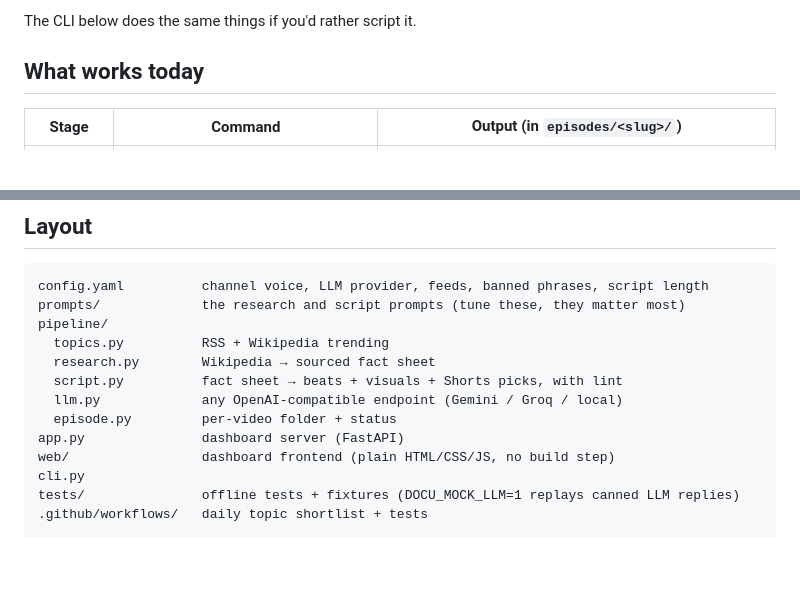
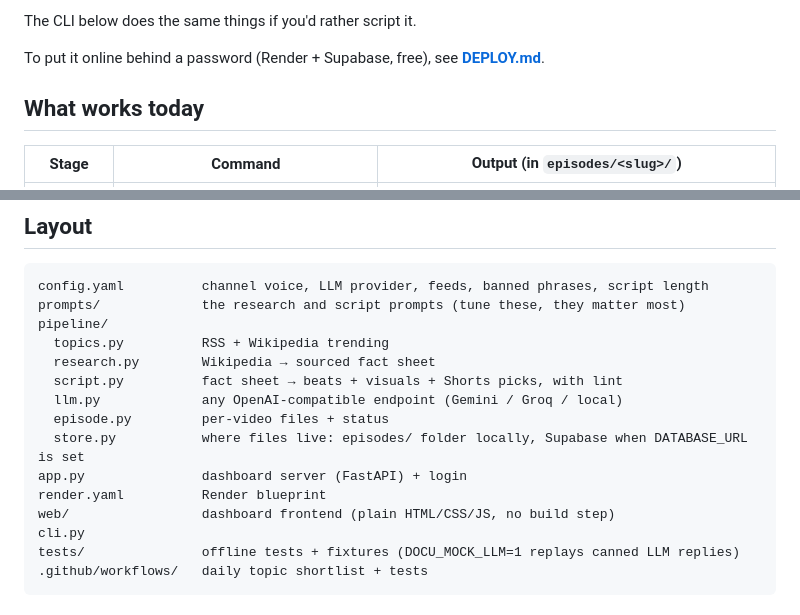
Before and after one commit to uzairahm290/YT-Earner, a Markdown page: README.md, 2 parts joined by grey strips. Rendered like a GitHub page; blank space fills up the shorter version.

Commit message:
Add deploy guide for Render + Supabase

```diff
--- a/README.md
+++ b/README.md
@@ -26,6 +26,8 @@ Everything runs from the Production Desk:
 - **Title and thumbnail**: pick or write the title, thumbnail text and description.
 
 The CLI below does the same things if you'd rather script it.
+
+To put it online behind a password (Render + Supabase, free), see **[DEPLOY.md](DEPLOY.md)**.
 
 ## What works today
 
@@ -67,8 +69,10 @@ pipeline/
   research.py        Wikipedia → sourced fact sheet
   script.py          fact sheet → beats + visuals + Shorts picks, with lint
   llm.py             any OpenAI-compatible endpoint (Gemini / Groq / local)
-  episode.py         per-video folder + status
-app.py               dashboard server (FastAPI)
+  episode.py         per-video files + status
+  store.py           where files live: episodes/ folder locally, Supabase when DATABASE_URL is set
+app.py               dashboard server (FastAPI) + login
+render.yaml          Render blueprint
 web/                 dashboard frontend (plain HTML/CSS/JS, no build step)
 cli.py
 tests/               offline tests + fixtures (DOCU_MOCK_LLM=1 replays canned LLM replies)
```
Also changed, not shown: DEPLOY.md (added, +108 -0 lines).
